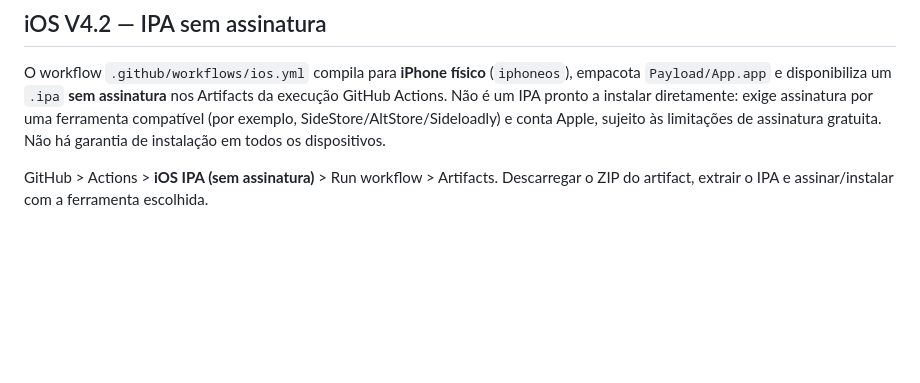
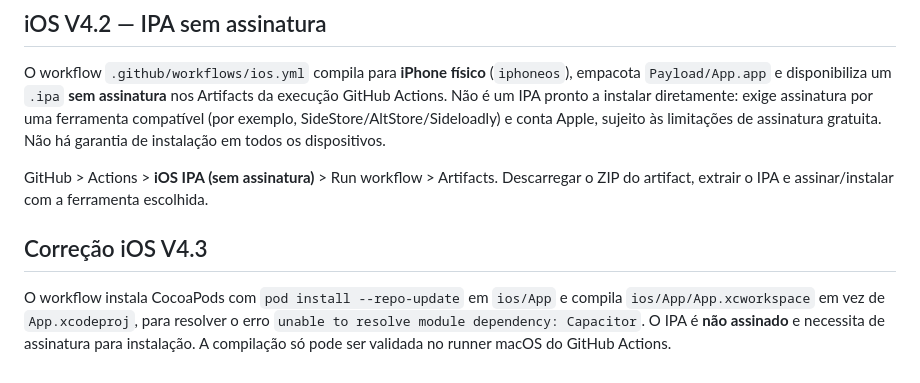
Before and after one commit to ruijpedro/RJP-Requisi-es-IP, a Markdown page: README.md, the part around the change. GitHub-like rendering; blank space fills up the shorter version.

```diff
--- a/README.md
+++ b/README.md
@@ -32,3 +32,7 @@ Na secção Requisições, pesquisar por várias palavras em qualquer ordem, sem
 O workflow `.github/workflows/ios.yml` compila para **iPhone físico** (`iphoneos`), empacota `Payload/App.app` e disponibiliza um `.ipa` **sem assinatura** nos Artifacts da execução GitHub Actions. Não é um IPA pronto a instalar diretamente: exige assinatura por uma ferramenta compatível (por exemplo, SideStore/AltStore/Sideloadly) e conta Apple, sujeito às limitações de assinatura gratuita. Não há garantia de instalação em todos os dispositivos.
 
 GitHub > Actions > **iOS IPA (sem assinatura)** > Run workflow > Artifacts. Descarregar o ZIP do artifact, extrair o IPA e assinar/instalar com a ferramenta escolhida.
+
+
+## Correção iOS V4.3
+O workflow instala CocoaPods com `pod install --repo-update` em `ios/App` e compila `ios/App/App.xcworkspace` em vez de `App.xcodeproj`, para resolver o erro `unable to resolve module dependency: Capacitor`. O IPA é **não assinado** e necessita de assinatura para instalação. A compilação só pode ser validada no runner macOS do GitHub Actions.
```
